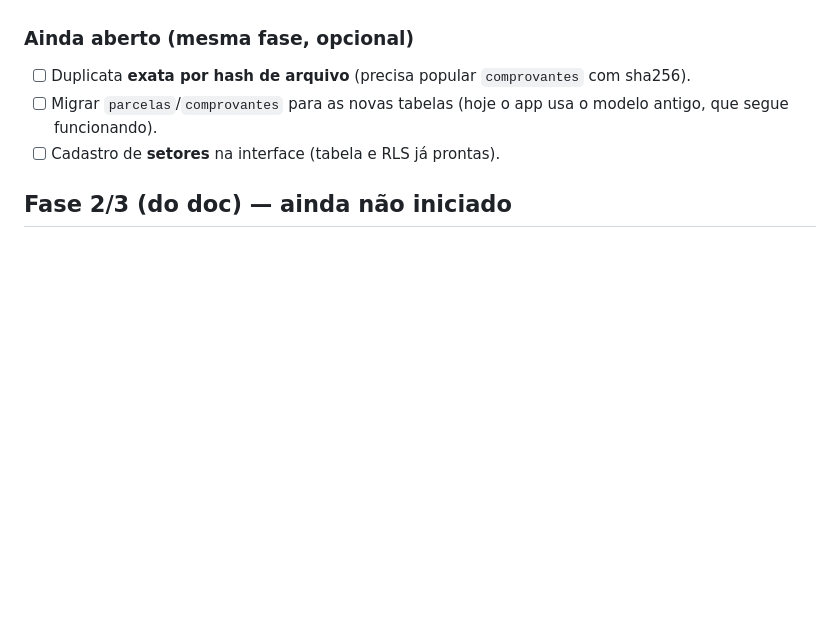
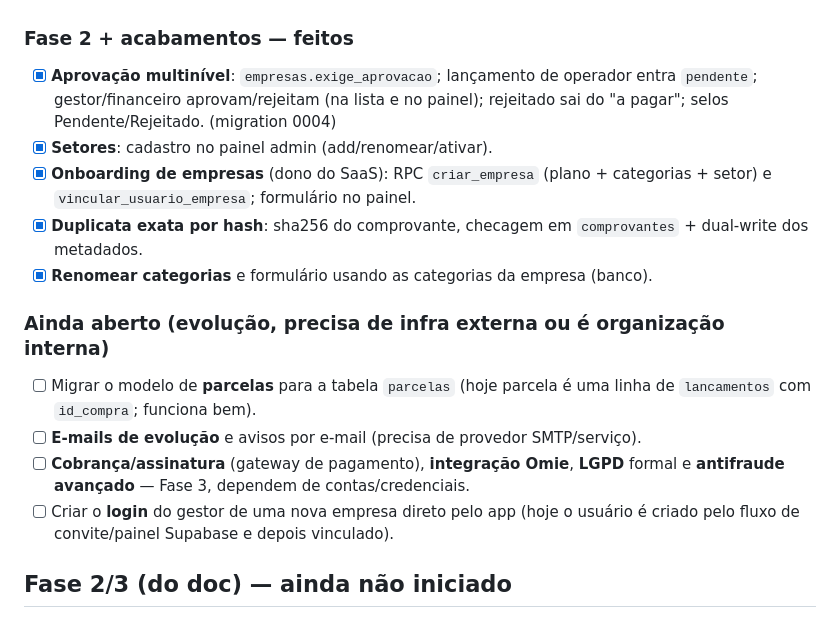
Before and after one commit to leandro693/leandro.reembolsos, a Markdown page: docs/STATUS-SAAS.md, the part around the change. GitHub-like rendering; blank space fills up the shorter version.

Commit message:
Atualiza status: Fase 2 (aprovacao, setores, onboarding, duplicata por hash)
Co-Authored-By: Claude Opus 4.8 <noreply@anthropic.com>
Claude-Session: https://claude.ai/code/session_01L4CkhSKXmLqn1X9oaN5Xv2

```diff
--- a/docs/STATUS-SAAS.md
+++ b/docs/STATUS-SAAS.md
@@ -69,11 +69,25 @@ Criado (aditivo, sem quebrar o app atual):
 - [x] **Alerta de duplicata** gravado (`registrar_alerta`) e visível no painel.
 - [x] Painel admin: **cadastro de categorias** (add/ativar) e **políticas de limite** (add/remover).
 
-### Ainda aberto (mesma fase, opcional)
-- [ ] Duplicata **exata por hash de arquivo** (precisa popular `comprovantes` com sha256).
-- [ ] Migrar `parcelas`/`comprovantes` para as novas tabelas (hoje o app usa o
-      modelo antigo, que segue funcionando).
-- [ ] Cadastro de **setores** na interface (tabela e RLS já prontas).
+### Fase 2 + acabamentos — feitos
+- [x] **Aprovação multinível**: `empresas.exige_aprovacao`; lançamento de operador
+      entra `pendente`; gestor/financeiro aprovam/rejeitam (na lista e no painel);
+      rejeitado sai do "a pagar"; selos Pendente/Rejeitado. (migration 0004)
+- [x] **Setores**: cadastro no painel admin (add/renomear/ativar).
+- [x] **Onboarding de empresas** (dono do SaaS): RPC `criar_empresa` (plano +
+      categorias + setor) e `vincular_usuario_empresa`; formulário no painel.
+- [x] **Duplicata exata por hash**: sha256 do comprovante, checagem em
+      `comprovantes` + dual-write dos metadados.
+- [x] **Renomear categorias** e formulário usando as categorias da empresa (banco).
+
+### Ainda aberto (evolução, precisa de infra externa ou é organização interna)
+- [ ] Migrar o modelo de **parcelas** para a tabela `parcelas` (hoje parcela é
+      uma linha de `lancamentos` com `id_compra`; funciona bem).
+- [ ] **E-mails de evolução** e avisos por e-mail (precisa de provedor SMTP/serviço).
+- [ ] **Cobrança/assinatura** (gateway de pagamento), **integração Omie**,
+      **LGPD** formal e **antifraude avançado** — Fase 3, dependem de contas/credenciais.
+- [ ] Criar o **login** do gestor de uma nova empresa direto pelo app (hoje o
+      usuário é criado pelo fluxo de convite/painel Supabase e depois vinculado).
 
 ## Fase 2/3 (do doc) — ainda não iniciado
 Aprovação multinível, relatórios customizáveis, e-mails de evolução, onboarding
```
